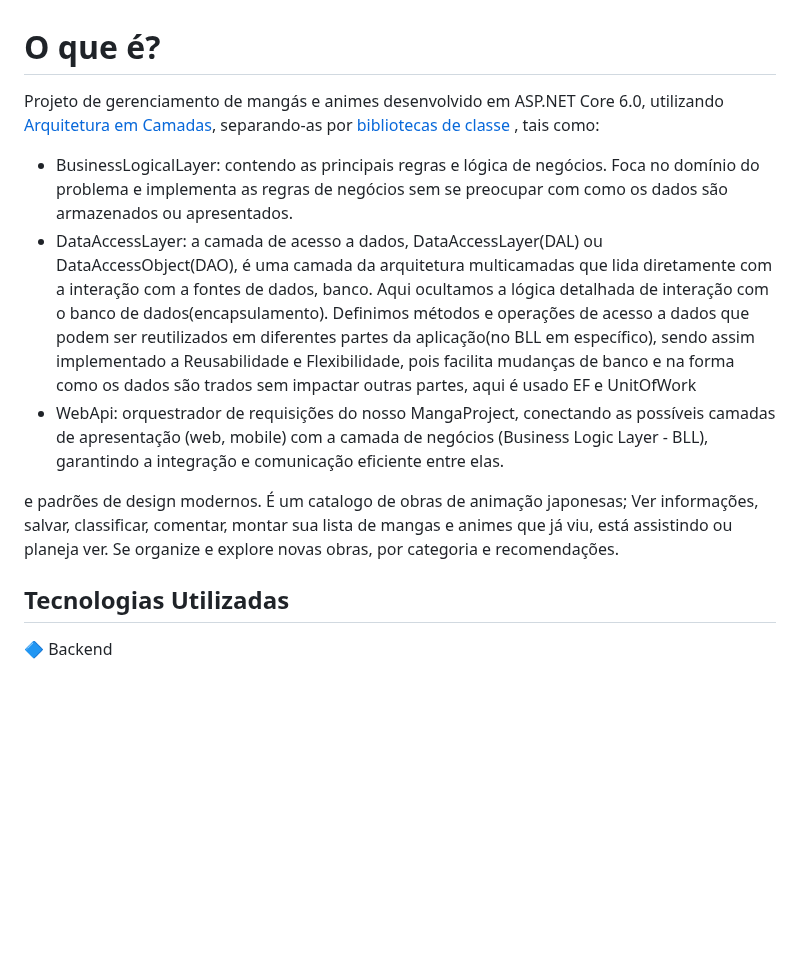
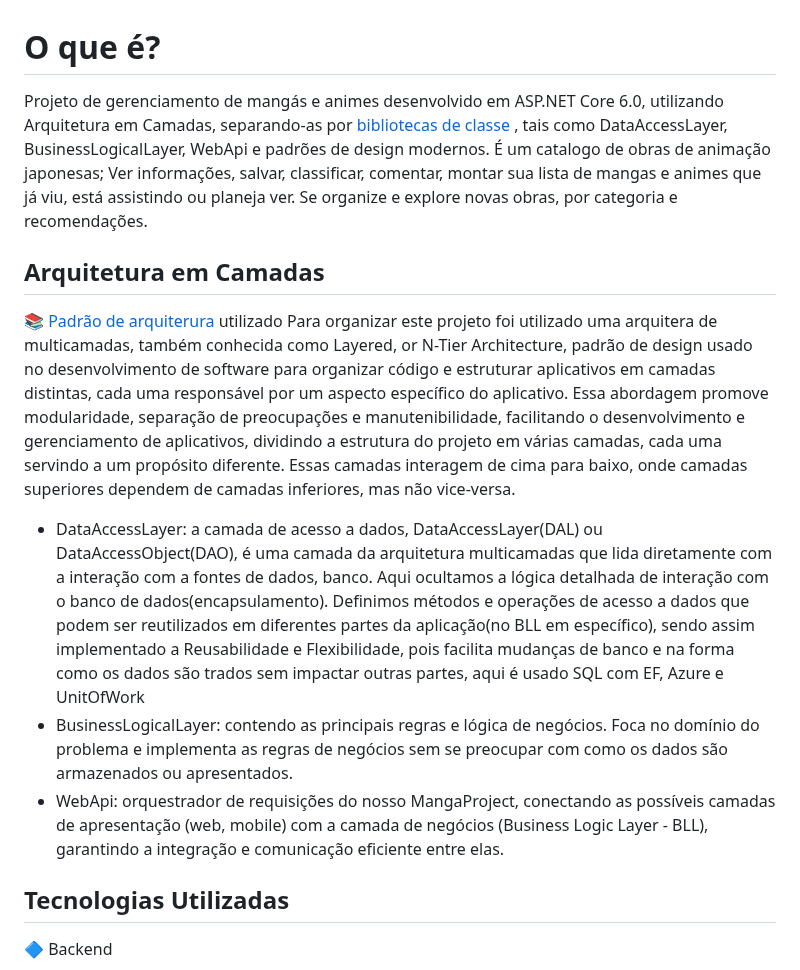
Before and after one commit to eduardoPauloPanstein/WebMangaProject, a Markdown page: README.md, the part around the change. Drawn GitHub-style; blank space fills up the shorter version.

```diff
--- a/README.md
+++ b/README.md
@@ -1,12 +1,14 @@
 # O que é?
-Projeto de gerenciamento de mangás e animes desenvolvido em ASP.NET Core 6.0, utilizando [Arquitetura em Camadas](https://learn.microsoft.com/en-us/dotnet/architecture/modern-web-apps-azure/common-web-application-architectures), separando-as por [bibliotecas de classe](https://learn.microsoft.com/en-us/dotnet/standard/class-libraries) , tais como:
-- BusinessLogicalLayer: contendo as principais regras e lógica de negócios. Foca no domínio do problema e implementa as regras de negócios sem se preocupar com como os dados são armazenados ou apresentados.
-- DataAccessLayer: a camada de acesso a dados, DataAccessLayer(DAL) ou DataAccessObject(DAO), é uma camada da arquitetura multicamadas que lida diretamente com a interação com a fontes de dados, banco. Aqui ocultamos a lógica detalhada de interação com o banco de dados(encapsulamento). Definimos métodos e operações de acesso a dados que podem ser reutilizados em diferentes partes da aplicação(no BLL em específico), sendo assim implementado a Reusabilidade e Flexibilidade, pois facilita mudanças de banco e na forma como os dados são trados sem impactar outras partes, aqui é usado EF e UnitOfWork
-- WebApi: orquestrador de requisições do nosso MangaProject, conectando as possíveis camadas de apresentação (web, mobile) com a camada de negócios (Business Logic Layer - BLL), garantindo a integração e comunicação eficiente entre elas.
-
-e padrões de design modernos.
+Projeto de gerenciamento de mangás e animes desenvolvido em ASP.NET Core 6.0, utilizando Arquitetura em Camadas, separando-as por [bibliotecas de classe](https://learn.microsoft.com/en-us/dotnet/standard/class-libraries) , tais como DataAccessLayer, BusinessLogicalLayer, WebApi e padrões de design modernos.
 É um catalogo de obras de animação japonesas;
 Ver informações, salvar, classificar, comentar, montar sua lista de mangas e animes que já viu, está assistindo ou planeja ver. Se organize e explore novas obras, por categoria e recomendações.
+
+## Arquitetura em Camadas
+📚 [Padrão de arquiterura](https://learn.microsoft.com/en-us/dotnet/architecture/modern-web-apps-azure/common-web-application-architectures) utilizado
+Para organizar este projeto foi utilizado uma arquitera de multicamadas, também conhecida como Layered, or N-Tier Architecture, padrão de design usado no desenvolvimento de software para organizar código e estruturar aplicativos em camadas distintas, cada uma responsável por um aspecto específico do aplicativo. Essa abordagem promove modularidade, separação de preocupações e manutenibilidade, facilitando o desenvolvimento e gerenciamento de aplicativos, dividindo a estrutura do projeto em várias camadas, cada uma servindo a um propósito diferente. Essas camadas interagem de cima para baixo, onde camadas superiores dependem de camadas inferiores, mas não vice-versa.
+- DataAccessLayer: a camada de acesso a dados, DataAccessLayer(DAL) ou DataAccessObject(DAO), é uma camada da arquitetura multicamadas que lida diretamente com a interação com a fontes de dados, banco. Aqui ocultamos a lógica detalhada de interação com o banco de dados(encapsulamento). Definimos métodos e operações de acesso a dados que podem ser reutilizados em diferentes partes da aplicação(no BLL em específico), sendo assim implementado a Reusabilidade e Flexibilidade, pois facilita mudanças de banco e na forma como os dados são trados sem impactar outras partes, aqui é usado SQL com EF, Azure e UnitOfWork
+- BusinessLogicalLayer: contendo as principais regras e lógica de negócios. Foca no domínio do problema e implementa as regras de negócios sem se preocupar com como os dados são armazenados ou apresentados.
+- WebApi: orquestrador de requisições do nosso MangaProject, conectando as possíveis camadas de apresentação (web, mobile) com a camada de negócios (Business Logic Layer - BLL), garantindo a integração e comunicação eficiente entre elas.
 
 ## Tecnologias Utilizadas
 🔷 Backend
```
